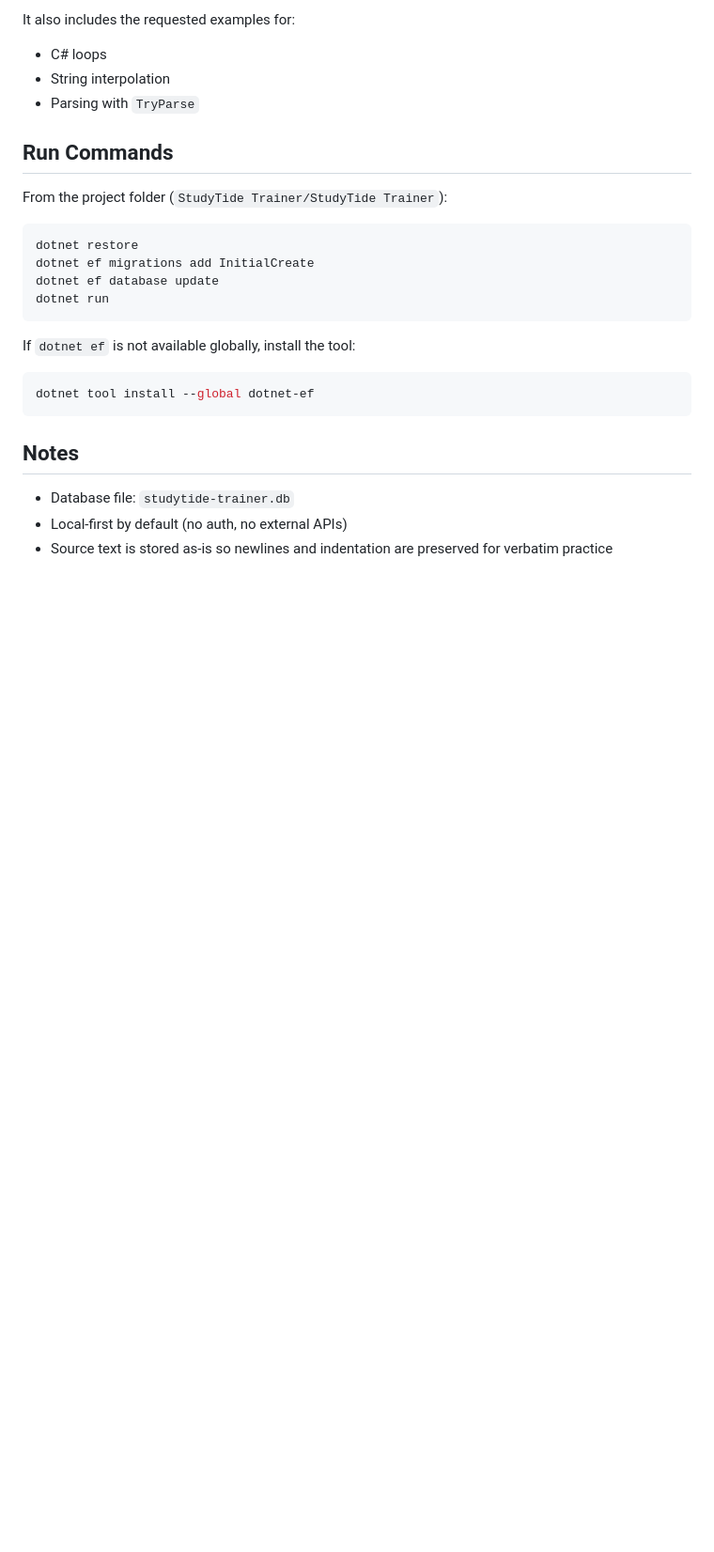
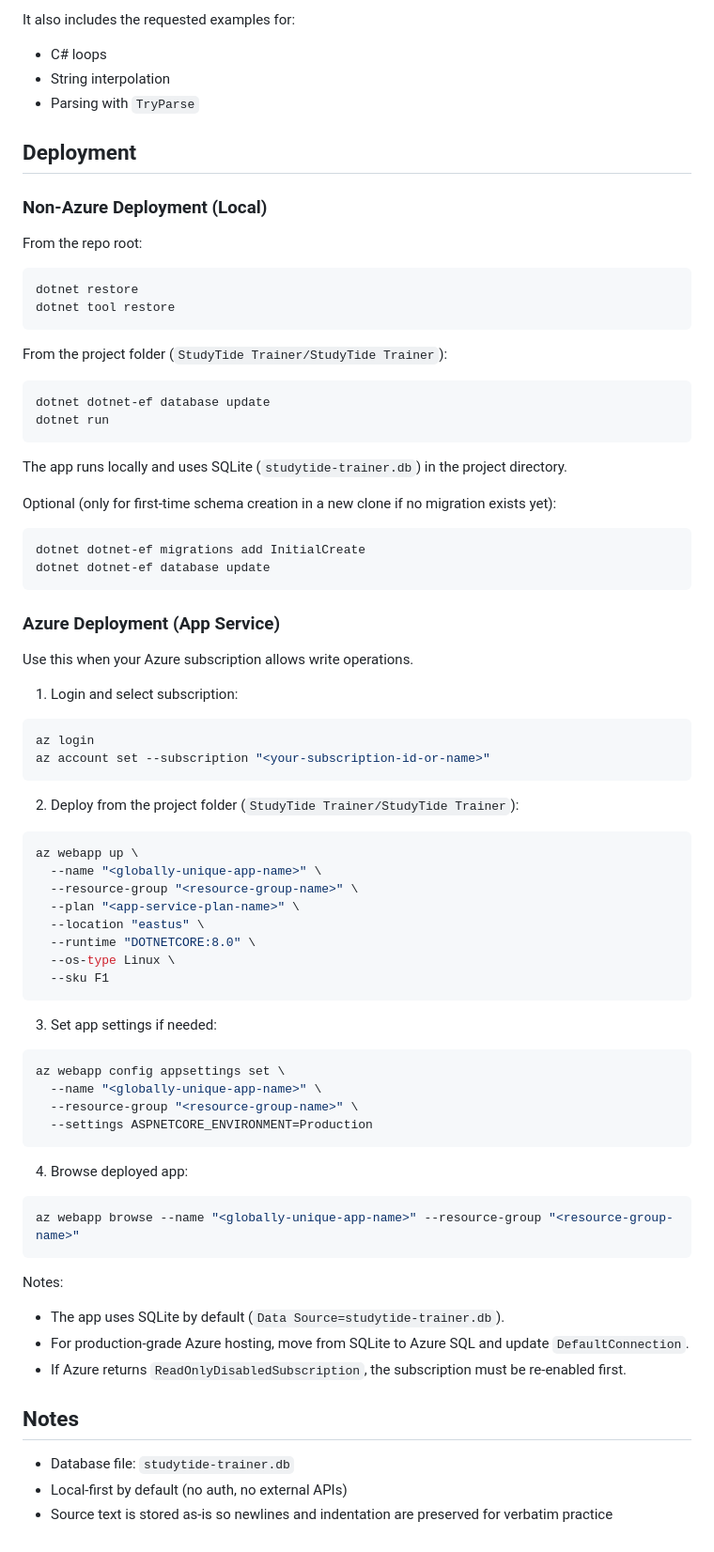
Before and after one commit to JamesGillDev/StudyTide-Trainer, a Markdown page: README.md, the part around the change. Shown at 94% size. Drawn GitHub-style; blank space fills up the shorter version.

Commit message:
docs: add Azure and local deployment instructions

````diff
--- a/README.md
+++ b/README.md
@@ -93,22 +93,76 @@ It also includes the requested examples for:
 - String interpolation
 - Parsing with `TryParse`
 
-## Run Commands
+## Deployment
+
+### Non-Azure Deployment (Local)
+
+From the repo root:
+
+```bash
+dotnet restore
+dotnet tool restore
+```
 
 From the project folder (`StudyTide Trainer/StudyTide Trainer`):
 
 ```bash
-dotnet restore
-dotnet ef migrations add InitialCreate
-dotnet ef database update
+dotnet dotnet-ef database update
 dotnet run
 ```
 
-If `dotnet ef` is not available globally, install the tool:
+The app runs locally and uses SQLite (`studytide-trainer.db`) in the project directory.
+
+Optional (only for first-time schema creation in a new clone if no migration exists yet):
 
 ```bash
-dotnet tool install --global dotnet-ef
+dotnet dotnet-ef migrations add InitialCreate
+dotnet dotnet-ef database update
 ```
+
+### Azure Deployment (App Service)
+
+Use this when your Azure subscription allows write operations.
+
+1. Login and select subscription:
+
+```bash
+az login
+az account set --subscription "<your-subscription-id-or-name>"
+```
+
+2. Deploy from the project folder (`StudyTide Trainer/StudyTide Trainer`):
+
+```bash
+az webapp up \
+  --name "<globally-unique-app-name>" \
+  --resource-group "<resource-group-name>" \
+  --plan "<app-service-plan-name>" \
+  --location "eastus" \
+  --runtime "DOTNETCORE:8.0" \
+  --os-type Linux \
+  --sku F1
+```
+
+3. Set app settings if needed:
+
+```bash
+az webapp config appsettings set \
+  --name "<globally-unique-app-name>" \
+  --resource-group "<resource-group-name>" \
+  --settings ASPNETCORE_ENVIRONMENT=Production
+```
+
+4. Browse deployed app:
+
+```bash
+az webapp browse --name "<globally-unique-app-name>" --resource-group "<resource-group-name>"
+```
+
+Notes:
+- The app uses SQLite by default (`Data Source=studytide-trainer.db`).
+- For production-grade Azure hosting, move from SQLite to Azure SQL and update `DefaultConnection`.
+- If Azure returns `ReadOnlyDisabledSubscription`, the subscription must be re-enabled first.
 
 ## Notes
 
````
